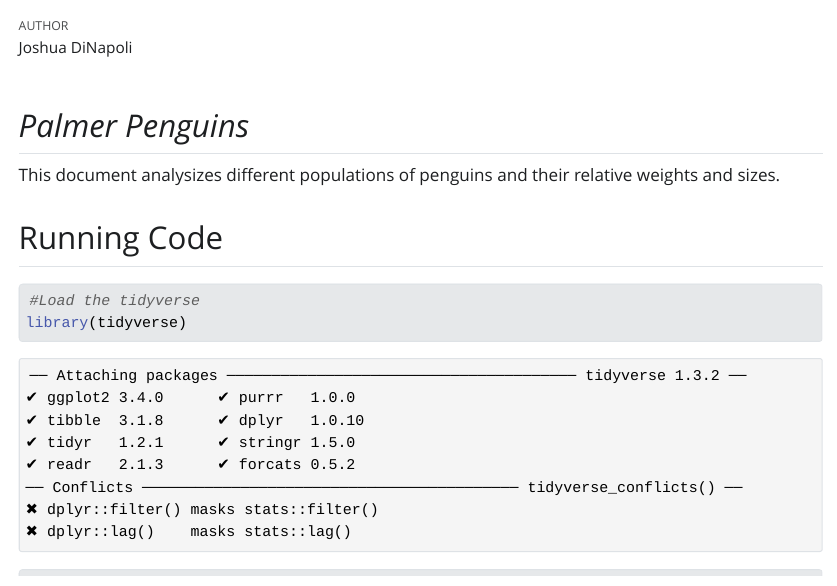
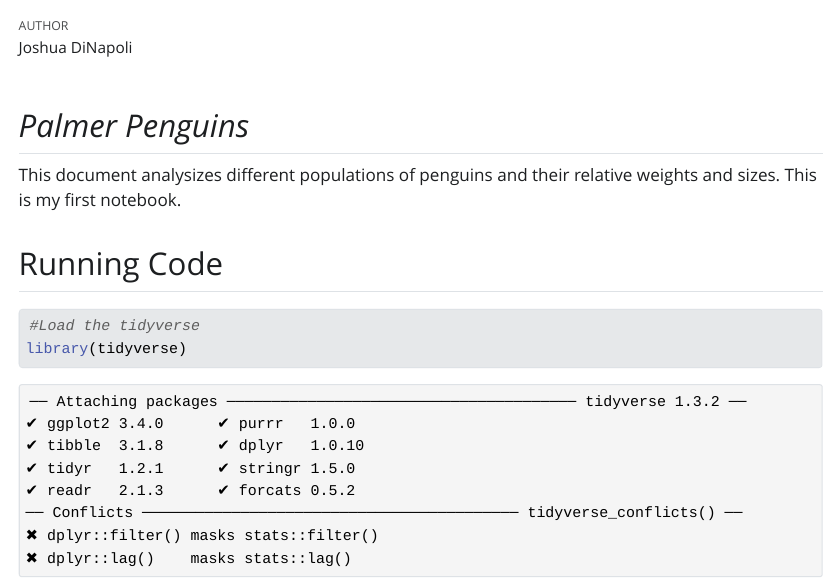
Before and after one commit to JDiNap01/BioStatisticsAnalysis, a Quarto document (PalmerPenguins_Initial.qmd): the page in a window 1100 px wide, from 60 px down. The pictures show the output file PalmerPenguins_Initial.html that the author committed with the source, opened offline; Quarto's library style sheets are replaced by a plain one without menus; long lines of code are wrapped.

Commit message:
Minor change

```diff
--- a/PalmerPenguins_Initial.qmd
+++ b/PalmerPenguins_Initial.qmd
@@ -9,7 +9,7 @@ execute:
 
 ## *Palmer Penguins*
 
-This document analysizes different populations of penguins and their relative weights and sizes.
+This document analysizes different populations of penguins and their relative weights and sizes. This is my first notebook.
 
 ## Running Code
 
```
Also changed, not shown: PalmerPenguins_Initial.html, PalmerPenguins_Initial.md.
